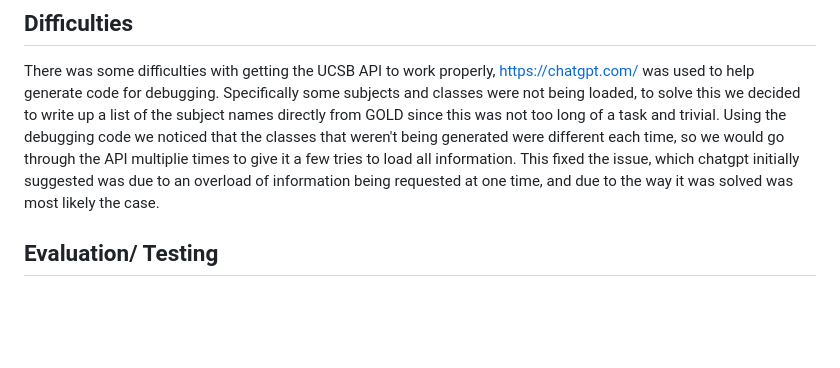
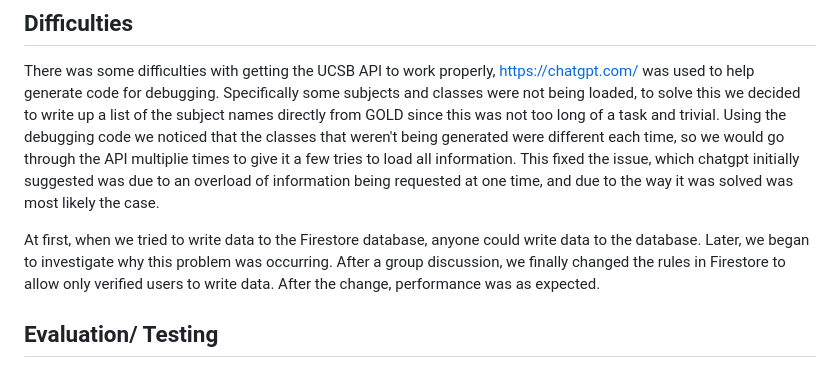
Before and after one commit to ucsb-cs184-f24/team08-StudyMeets, a Markdown page: docs/DESIGN.md, the part around the change. Drawn GitHub-style; blank space fills up the shorter version.

```diff
--- a/docs/DESIGN.md
+++ b/docs/DESIGN.md
@@ -226,6 +226,8 @@ In addition to these links, we also use external tools such as StackOverflow to
 ## Difficulties ##
 There was some difficulties with getting the UCSB API to work properly, https://chatgpt.com/ was used to help generate code for debugging. Specifically some subjects and classes were not being loaded, to solve this we decided to write up a list of the subject names directly from GOLD since this was not too long of a task and trivial. Using the debugging code we noticed that the classes that weren't being generated were different each time, so we would go through the API multiplie times to give it a few tries to load all information. This fixed the issue, which chatgpt initially suggested was due to an overload of information being requested at one time, and due to the way it was solved was most likely the case.
 
+At first, when we tried to write data to the Firestore database, anyone could write data to the database. Later, we began to investigate why this problem was occurring. After a group discussion, we finally changed the rules in Firestore to allow only verified users to write data. After the change, performance was as expected.
+
 
 ## Evaluation/ Testing ##
 
```
